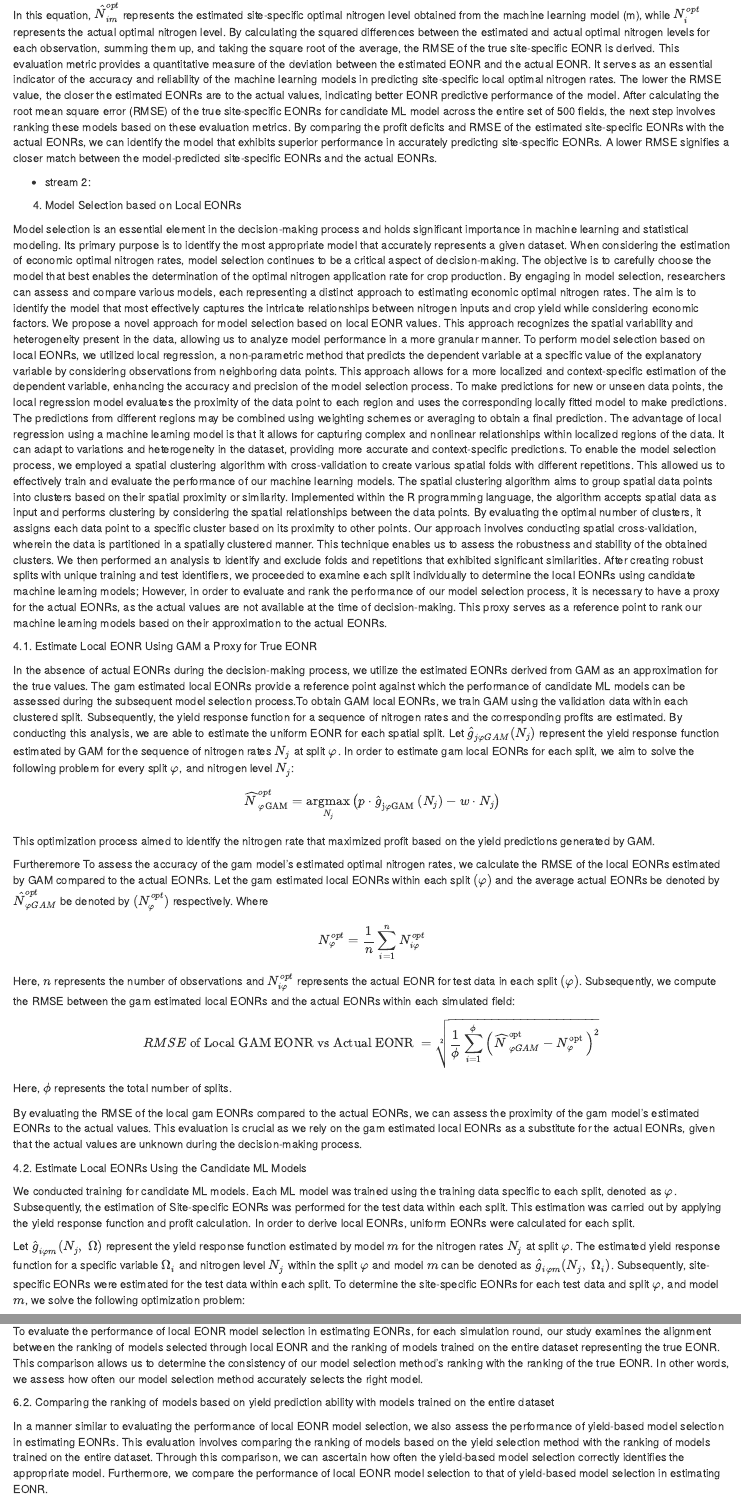
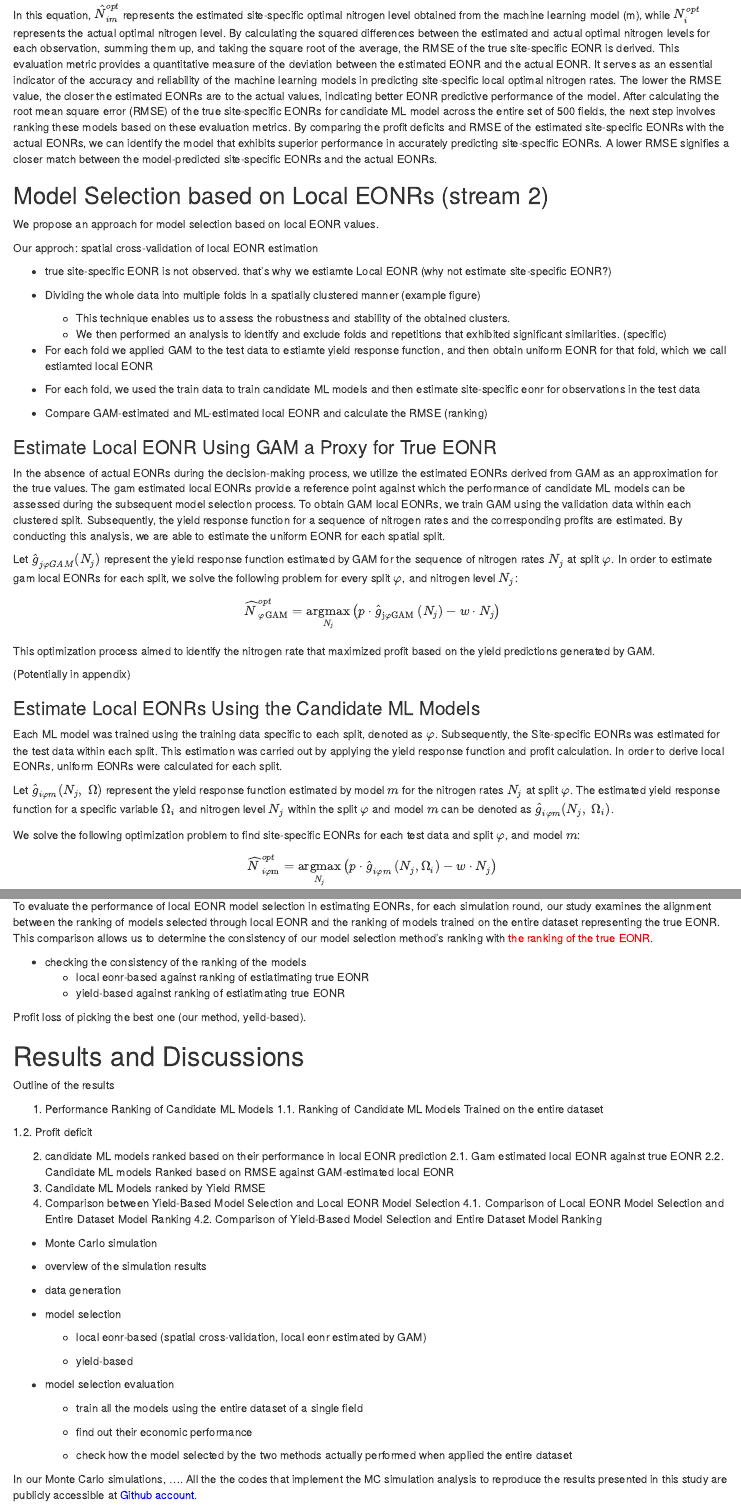
Before and after one commit to tmieno2/Local-Cross-Validation, an R Markdown document (Writing/manuscript_ajae.rmd): the page in a window 1100 px wide, from 3590 px down before the commit and from 3610 px down after it, so that both start at the same text, and a second part further down, joined at a grey line. Rendered offline with R 4.5, knitr and Pandoc, with nearby package versions; drawn as R Markdown's standard HTML page in place of the format the file asks for; some code elsewhere in the file could not run offline.

Commit message:
edits to the method

```diff
--- a/Writing/manuscript_ajae.rmd
+++ b/Writing/manuscript_ajae.rmd
@@ -238,53 +222,55 @@ In this equation, ${\hat{N}}_{im}^{opt}$ represents the estimated site-specific
 This evaluation metric provides a quantitative measure of the deviation between the estimated EONR and the actual EONR. It serves as an essential indicator of the accuracy and reliability of the machine learning models in predicting site-specific local optimal nitrogen rates. The lower the RMSE value, the closer the estimated EONRs are to the actual values, indicating better EONR predictive performance of the model.
 After calculating the root mean square error (RMSE) of the true site-specific EONRs for candidate ML model across the entire set of 500 fields, the next step involves ranking these models based on these evaluation metrics. By comparing the profit deficits and RMSE of the estimated site-specific EONRs with the actual EONRs, we can identify the model that exhibits superior performance in accurately predicting site-specific EONRs. A lower RMSE signifies a closer match between the model-predicted site-specific EONRs and the actual EONRs.
 
+## Model Selection based on Local EONRs (stream 2)
 
+We propose an approach for model selection based on local EONR values.
 
-+ stream 2:
+Our approch: spatial cross-validation of local EONR estimation
 
-4. Model Selection based on Local EONRs
++ true site-specific EONR is not observed. that's why we estiamte Local EONR (why not estimate site-specific EONR?)
 
-Model selection is an essential element in the decision-making process and holds significant importance in machine learning and statistical modeling. Its primary purpose is to identify the most appropriate model that accurately represents a given dataset.
-When considering the estimation of economic optimal nitrogen rates, model selection continues to be a critical aspect of decision-making. The objective is to carefully choose the model that best enables the determination of the optimal nitrogen application rate for crop production.
-By engaging in model selection, researchers can assess and compare various models, each representing a distinct approach to estimating economic optimal nitrogen rates. The aim is to identify the model that most effectively captures the intricate relationships between nitrogen inputs and crop yield while considering economic factors.
-We propose a novel approach for model selection based on local EONR values. This approach recognizes the spatial variability and heterogeneity present in the data, allowing us to analyze model performance in a more granular manner.
-To perform model selection based on local EONRs, we utilized local regression, a non-parametric method that predicts the dependent variable at a specific value of the explanatory variable by considering observations from neighboring data points. This approach allows for a more localized and context-specific estimation of the dependent variable, enhancing the accuracy and precision of the model selection process.
-To make predictions for new or unseen data points, the local regression model evaluates the proximity of the data point to each region and uses the corresponding locally fitted model to make predictions. The predictions from different regions may be combined using weighting schemes or averaging to obtain a final prediction.
-The advantage of local regression using a machine learning model is that it allows for capturing complex and nonlinear relationships within localized regions of the data. It can adapt to variations and heterogeneity in the dataset, providing more accurate and context-specific predictions.
-To enable the model selection process, we employed a spatial clustering algorithm with cross-validation to create various spatial folds with different repetitions. This allowed us to effectively train and evaluate the performance of our machine learning models. The spatial clustering algorithm aims to group spatial data points into clusters based on their spatial proximity or similarity.
-Implemented within the R programming language, the algorithm accepts spatial data as input and performs clustering by considering the spatial relationships between the data points. By evaluating the optimal number of clusters, it assigns each data point to a specific cluster based on its proximity to other points. Our approach involves conducting spatial cross-validation, wherein the data is partitioned in a spatially clustered manner. This technique enables us to assess the robustness and stability of the obtained clusters. We then performed an analysis to identify and exclude folds and repetitions that exhibited significant similarities. After creating robust splits with unique training and test identifiers, we proceeded to examine each split individually to determine the local EONRs using candidate machine learning models; However, in order to evaluate and rank the performance of our model selection process, it is necessary to have a proxy for the actual EONRs, as the actual values are not available at the time of decision-making. This proxy serves as a reference point to rank our machine learning models based on their approximation to the actual EONRs.
++ Dividing the whole data into multiple folds in a spatially clustered manner (example figure)
+  + This technique enables us to assess the robustness and stability of the obtained clusters.
+  + We then performed an analysis to identify and exclude folds and repetitions that exhibited significant similarities. (specific)
++ For each fold we applied GAM to the test data to estiamte yield response function, and then obtain uniform EONR for that fold, which we call estiamted local EONR
++ For each fold, we used the train data to train candidate ML models and then estimate site-specific eonr for observations in the test data
++ Compare GAM-estimated and ML-estimated local EONR and calculate the RMSE (ranking)
 
+### Estimate Local EONR Using GAM a Proxy for True EONR
 
-4.1. Estimate Local EONR Using GAM a Proxy for True EONR
+In the absence of actual EONRs during the decision-making process, we utilize the estimated EONRs derived from GAM as an approximation for the true values. The gam estimated local EONRs provide a reference point against which the performance of candidate ML models can be assessed during the subsequent model selection process. To obtain GAM local EONRs, we train GAM using the validation data within each clustered split. Subsequently, the yield response function for a sequence of nitrogen rates and the corresponding profits are estimated. By conducting this analysis, we are able to estimate the uniform EONR for each spatial split.
 
-In the absence of actual EONRs during the decision-making process, we utilize the estimated EONRs derived from GAM as an approximation for the true values. The gam estimated local EONRs provide a reference point against which the performance of candidate ML models can be assessed during the subsequent model selection process.To obtain GAM local EONRs, we train GAM using the validation data within each clustered split. Subsequently, the yield response function for a sequence of nitrogen rates and the corresponding profits are estimated. By conducting this analysis, we are able to estimate the uniform EONR for each spatial split.
-Let ${\hat{g}}_{j\varphi GAM}(N_j)$ represent the yield response function estimated by GAM for the sequence of nitrogen rates $N_j$ at split $\varphi$. In order to estimate gam local EONRs for each split, we aim to solve the following problem for every split $\varphi$, and nitrogen level $N_j$:
+Let ${\hat{g}}_{j\varphi GAM}(N_j)$ represent the yield response function estimated by GAM for the sequence of nitrogen rates $N_j$ at split $\varphi$. In order to estimate gam local EONRs for each split, we solve the following problem for every split $\varphi$, and nitrogen level $N_j$:
 
 $$
-\widehat{N}_{\varphi\mathrm{GAM}}^{o p t}=\underset{N_j}{\operatorname{argmax}}\left(p \cdot \hat{g}_{\mathrm{j} \varphi \mathrm{GAM}}\left(N_j\right)-w \cdot N_j\right)
+\widehat{N}_{\varphi\mathrm{GAM}}^{opt}=\underset{N_j}{\operatorname{argmax}}\left(p \cdot \hat{g}_{\mathrm{j} \varphi \mathrm{GAM}}\left(N_j\right)-w \cdot N_j\right)
 $$
 This optimization process aimed to identify the nitrogen rate that maximized profit based on the yield predictions generated by GAM.
 
-Furtheremore To assess the accuracy of the gam model's estimated optimal nitrogen rates, we calculate the RMSE of the local EONRs estimated by GAM compared to the actual EONRs. Let the gam estimated local EONRs within each split $(\varphi)$ and the average actual EONRs be denoted by ${\hat{N}}_{\varphi GAM}^{opt}$ be denoted by ${(N}_\varphi^{opt})$ respectively. Where
+(Potentially in appendix)
+<!-- Furtheremore To assess the accuracy of the gam model's estimated optimal nitrogen rates, we calculate the RMSE of the local EONRs estimated by GAM compared to the actual EONRs. Let the gam estimated local EONRs within each split $(\varphi)$ and the average actual EONRs be denoted by ${\hat{N}}_{\varphi GAM}^{opt}$ be denoted by ${(N}_\varphi^{opt})$ respectively. Where
 $$
 N_{\varphi}^{o p t}=\frac{1}{n} \sum_{i=1}^n N_{i \varphi}^{o p t}
 $$
 Here, $n$ represents the number of observations and $N_{i \varphi}^{o p t}$ represents the actual EONR for test data in each split $(\varphi)$.
-Subsequently, we compute the RMSE between the gam estimated local EONRs and the actual EONRs within each simulated field:
+
+Subsequently, we compute the RMSE between the gam estimated local EONRs and the actual EONRs within each simulated fold:
 
 $$
-R M S E \text { of Local GAM EONR vs Actual EONR }=\sqrt[2]{\frac{1}\phi \sum_{i=1}^\phi\left(\widehat{N}_{\varphi G A M}^{\text {opt }}-N_{\varphi}^{\text {opt }}\right)^2}
+RMSE \text { of Local GAM EONR vs Actual EONR }=\sqrt[2]{\frac{1}\phi \sum_{i=1}^\phi\left(\widehat{N}_{\varphi G A M}^{\text {opt }}-N_{\varphi}^{\text {opt }}\right)^2}
 $$
 Here, $\phi$ represents the total number of splits.
 
-By evaluating the RMSE of the local gam EONRs compared to the actual EONRs, we can assess the proximity of the gam model's estimated EONRs to the actual values. This evaluation is crucial as we rely on the gam estimated local EONRs as a substitute for the actual EONRs, given that the actual values are unknown during the decision-making process.
+By evaluating the RMSE of the local gam EONRs compared to the actual EONRs, we can assess the proximity of the gam model's estimated EONRs to the actual values. This evaluation is crucial as we rely on the gam estimated local EONRs as a substitute for the actual EONRs, given that the actual values are unknown during the decision-making process. -->
 
-4.2. Estimate Local EONRs Using the Candidate ML Models
+### Estimate Local EONRs Using the Candidate ML Models
 
-We conducted training for candidate ML models. Each ML model was trained using the training data specific to each split, denoted as $\varphi$. Subsequently, the estimation of Site-specific EONRs was performed for the test data within each split. This estimation was carried out by applying the yield response function and profit calculation. In order to derive local EONRs, uniform EONRs were calculated for each split.
+Each ML model was trained using the training data specific to each split, denoted as $\varphi$. Subsequently, the Site-specific EONRs was estimated for the test data within each split. This estimation was carried out by applying the yield response function and profit calculation. In order to derive local EONRs, uniform EONRs were calculated for each split.
 
-Let ${\hat{g}}_{i\varphi m}(N_j,\ \Omega)$ represent the yield response function estimated by model $m$ for the nitrogen rates $N_j$ at split $\varphi$. The estimated yield response function for a specific variable $\Omega_i$ and nitrogen level $N_j$ within the split $\varphi$ and model $m$ can be denoted as ${\hat{g}}_{i\varphi m}(N_j,\ \Omega_i)$. Subsequently, site-specific EONRs were estimated for the test data within each split.
-To determine the site-specific EONRs for each test data and split $\varphi$, and model $m$, we solve the following optimization problem:
+Let ${\hat{g}}_{i\varphi m}(N_j,\ \Omega)$ represent the yield response function estimated by model $m$ for the nitrogen rates $N_j$ at split $\varphi$. The estimated yield response function for a specific variable $\Omega_i$ and nitrogen level $N_j$ within the split $\varphi$ and model $m$ can be denoted as ${\hat{g}}_{i\varphi m}(N_j,\ \Omega_i)$.
+
+We solve the following optimization problem to find site-specific EONRs for each test data and split $\varphi$, and model $m$:
 $$
 \widehat{N}_{i \varphi\mathrm{m}}^{o p t}=\underset{N_j}{\operatorname{argmax}}\left(p \cdot \hat{g}_{i \varphi m}\left(N_j, \Omega_i\right)-w \cdot N_j\right)
 $$
@@ -342,2 +323,9 @@ Comparing the performance of local EONR-based model selection with yield predict
+To evaluate the performance of local EONR model selection in estimating EONRs, for each simulation round, our study examines the alignment between the ranking of models selected through local EONR and the ranking of models trained on the entire dataset representing the true EONR. This comparison allows us to determine the consistency of our model selection method's ranking with <span style = "color: red"> the ranking of the true EONR</span>.
+
++ checking the consistency of the ranking of the models
+  + local eonr-based against ranking of estiatimating true EONR
+  + yield-based against ranking of estiatimating true EONR
+
+Profit loss of picking the best one (our method, yeild-based).
 
 
@@ -348,12 +333,4 @@ trained on the entire dataset
-To evaluate the performance of local EONR model selection in estimating EONRs, for each simulation round, our study examines the alignment between the ranking of models selected through local EONR and the ranking of models trained on the entire dataset representing the true EONR. This comparison allows us to determine the consistency of our model selection method's ranking with the ranking of the true EONR. In other words, we assess how often our model selection method accurately selects the right model.
-
-
-6.2. Comparing the ranking of models based on yield prediction ability with models
-trained on the entire dataset
-
-
-In a manner similar to evaluating the performance of local EONR model selection, we also assess the performance of yield-based model selection in estimating EONRs. This evaluation involves comparing the ranking of models based on the yield selection method with the ranking of models trained on the entire dataset. Through this comparison, we can ascertain how often the yield-based model selection correctly identifies the appropriate model. Furthermore, we compare the performance of local EONR model selection to that of yield-based model selection in estimating EONR.
-
+# Results and Discussions
 
 Outline of the results
 
```
Also changed, not shown: Writing/manuscript_ajae.rmd (54 more changed lines).
